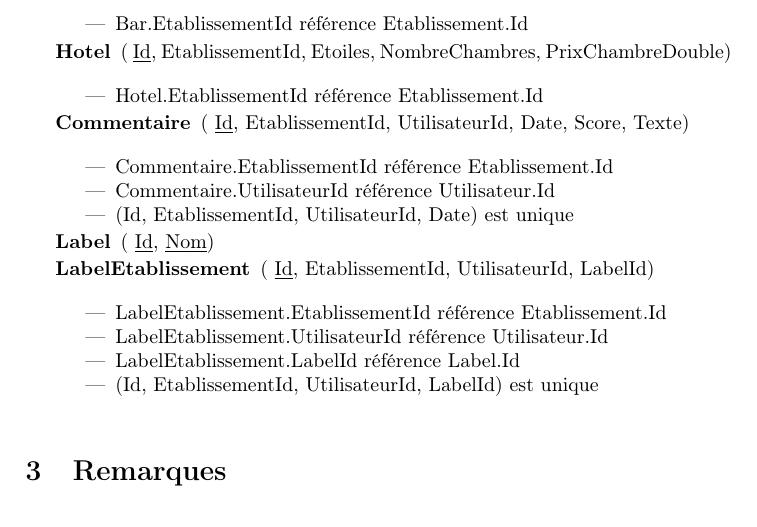
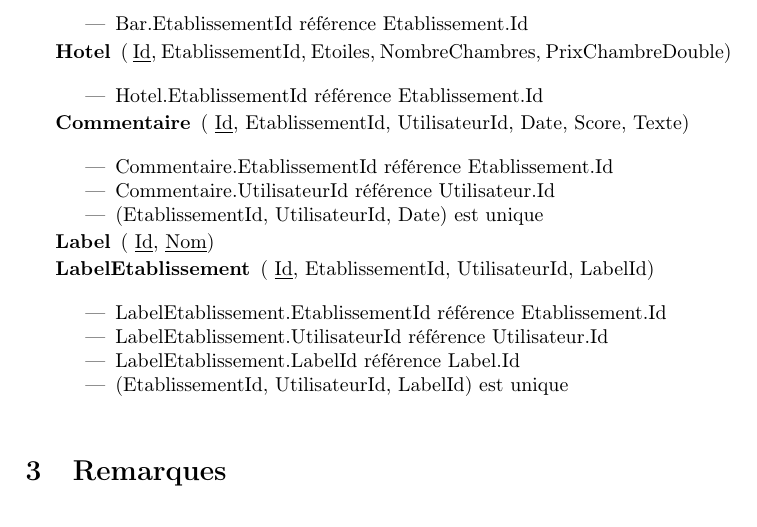
Before and after one commit to C4ptainCrunch/info-h-303, a LaTeX document (rapport.tex): part of page 3 of 3, cut so that both start at the same text. Compiled offline with pdfLaTeX.

Commit message:
L'ID ne doit pas être dans les unique()

```diff
--- a/rapport.tex
+++ b/rapport.tex
@@ -128,7 +128,7 @@ Les contraintes sont les suivantes :
     \begin{itemize}
         \item Commentaire.EtablissementId référence Etablissement.Id
         \item Commentaire.UtilisateurId référence Utilisateur.Id
-        \item (Id, EtablissementId, UtilisateurId, Date) est unique
+        \item (EtablissementId, UtilisateurId, Date) est unique
     \end{itemize}
 
 \item[Label](
@@ -145,7 +145,7 @@ Les contraintes sont les suivantes :
         \item LabelEtablissement.EtablissementId référence Etablissement.Id
         \item LabelEtablissement.UtilisateurId référence Utilisateur.Id
         \item LabelEtablissement.LabelId référence Label.Id
-        \item (Id, EtablissementId, UtilisateurId, LabelId) est unique
+        \item (EtablissementId, UtilisateurId, LabelId) est unique
     \end{itemize}
 
 \end{description}
```
